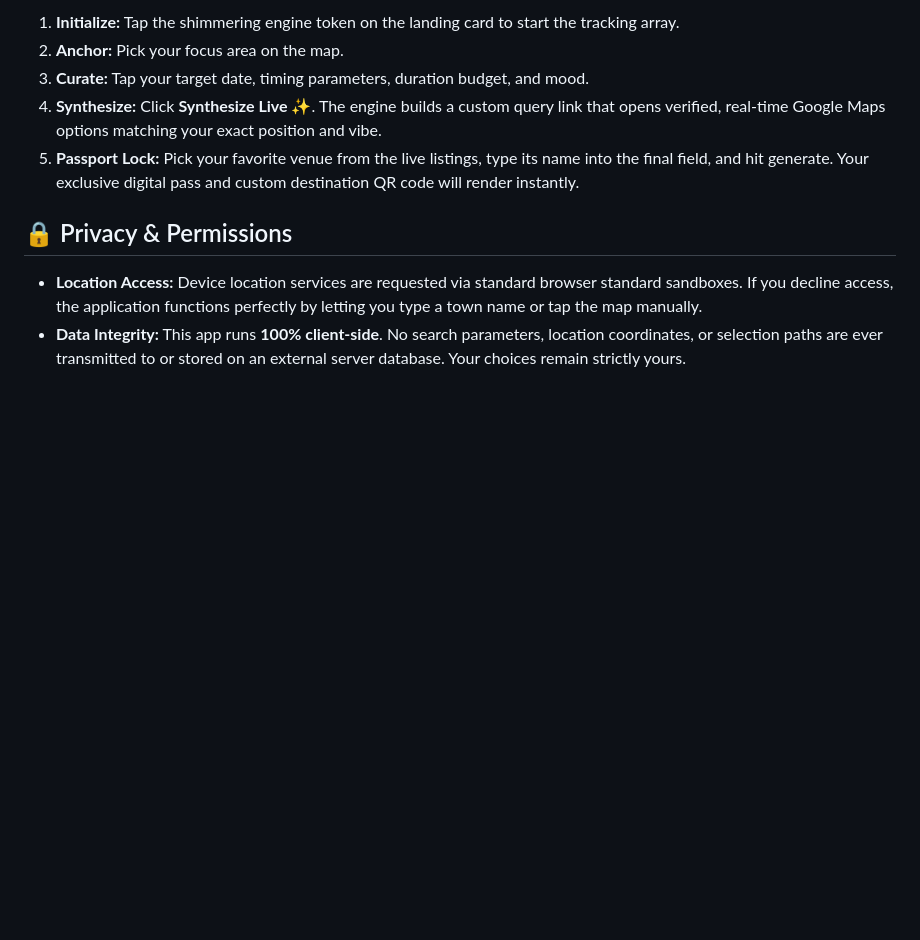
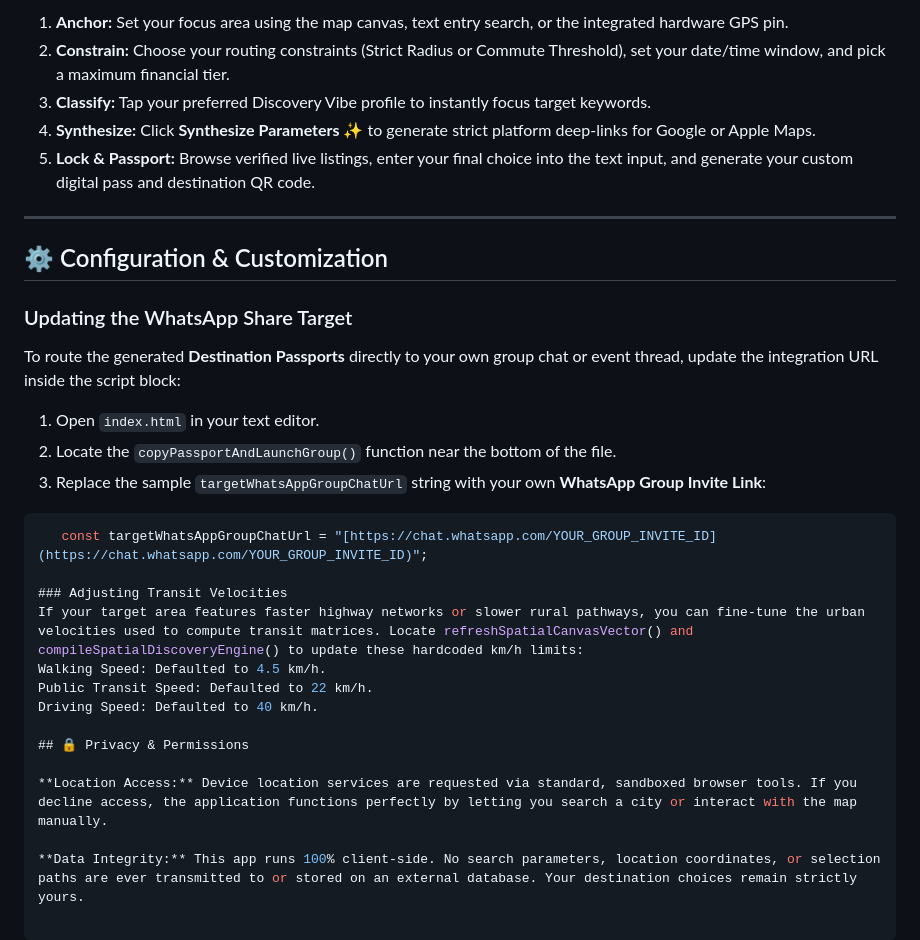
Before and after one commit to jaivighneshwar/surprise-gift, a Markdown page: README.md, the part around one of its changes. Drawn GitHub-style; blank space fills up the shorter version.

````diff
--- a/README.md
+++ b/README.md
@@ -28,10 +41,30 @@ Because the application is fully self-contained within a single web architecture
 
-```
- 1. **Initialize:** Tap the shimmering engine token on the landing card to start the tracking array.
- 2. **Anchor:** Pick your focus area on the map.
- 3. **Curate:** Tap your target date, timing parameters, duration budget, and mood.
- 4. **Synthesize:** Click **Synthesize Live ✨**. The engine builds a custom query link that opens verified, real-time Google Maps options matching your exact position and vibe.
- 5. **Passport Lock:** Pick your favorite venue from the live listings, type its name into the final field, and hit generate. Your exclusive digital pass and custom destination QR code will render instantly.
+1. **Anchor:** Set your focus area using the map canvas, text entry search, or the integrated hardware GPS pin.
+2. **Constrain:** Choose your routing constraints (Strict Radius or Commute Threshold), set your date/time window, and pick a maximum financial tier.
+3. **Classify:** Tap your preferred Discovery Vibe profile to instantly focus target keywords.
+4. **Synthesize:** Click **Synthesize Parameters ✨** to generate strict platform deep-links for Google or Apple Maps.
+5. **Lock & Passport:** Browse verified live listings, enter your final choice into the text input, and generate your custom digital pass and destination QR code.
+
+---
+
+## ⚙️ Configuration & Customization
+
+### Updating the WhatsApp Share Target
+To route the generated **Destination Passports** directly to your own group chat or event thread, update the integration URL inside the script block:
+1. Open `index.html` in your text editor.
+2. Locate the `copyPassportAndLaunchGroup()` function near the bottom of the file.
+3. Replace the sample `targetWhatsAppGroupChatUrl` string with your own **WhatsApp Group Invite Link**:
+```javascript
+   const targetWhatsAppGroupChatUrl = "[https://chat.whatsapp.com/YOUR_GROUP_INVITE_ID](https://chat.whatsapp.com/YOUR_GROUP_INVITE_ID)";
+
+### Adjusting Transit Velocities
+If your target area features faster highway networks or slower rural pathways, you can fine-tune the urban velocities used to compute transit matrices. Locate refreshSpatialCanvasVector() and compileSpatialDiscoveryEngine() to update these hardcoded km/h limits:
+Walking Speed: Defaulted to 4.5 km/h.
+Public Transit Speed: Defaulted to 22 km/h.
+Driving Speed: Defaulted to 40 km/h.
+
 ## 🔒 Privacy & Permissions
- * **Location Access:** Device location services are requested via standard browser standard sandboxes. If you decline access, the application functions perfectly by letting you type a town name or tap the map manually.
- * **Data Integrity:** This app runs **100% client-side**. No search parameters, location coordinates, or selection paths are ever transmitted to or stored on an external server database. Your choices remain strictly yours.
+
+**Location Access:** Device location services are requested via standard, sandboxed browser tools. If you decline access, the application functions perfectly by letting you search a city or interact with the map manually.
+
+**Data Integrity:** This app runs 100% client-side. No search parameters, location coordinates, or selection paths are ever transmitted to or stored on an external database. Your destination choices remain strictly yours.
````
Also changed, not shown: other parts of README.md (+35 -22 lines).
